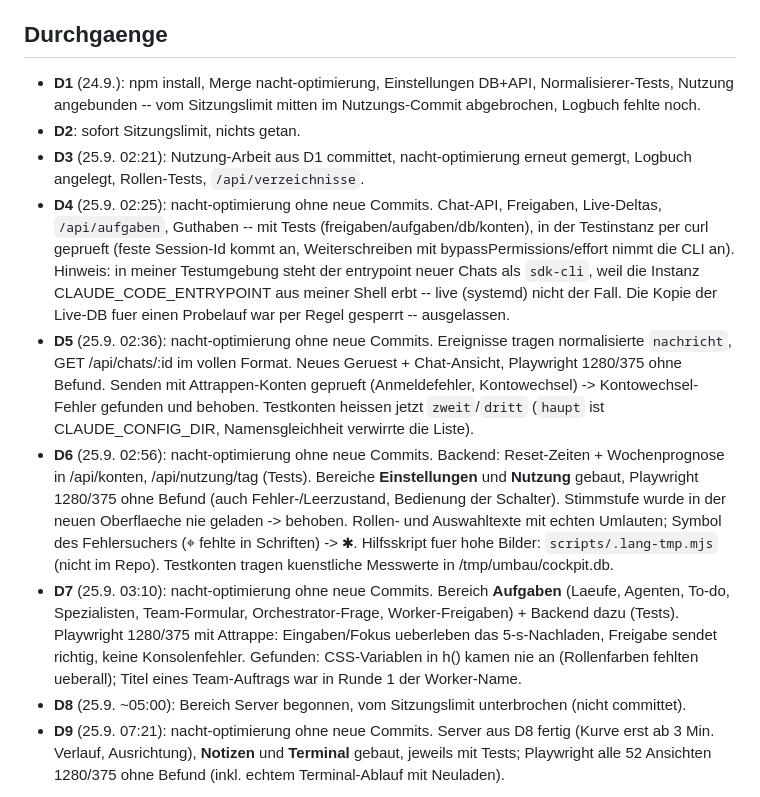
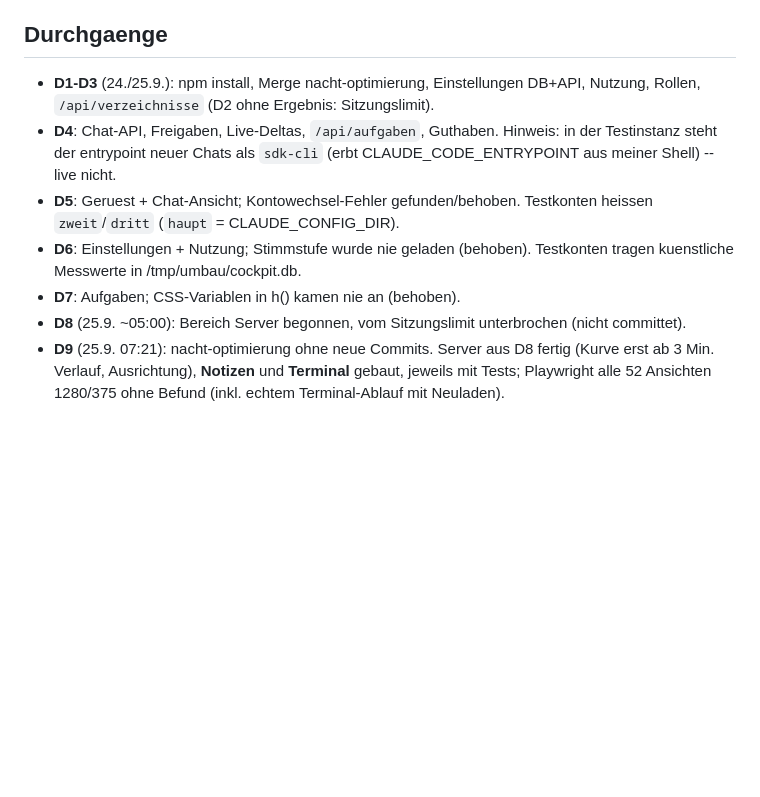
Before and after one commit to candressler-art/cockpit, a Markdown page: UMBAU-LOGBUCH.md, the part around the change. Rendered like a GitHub page; blank space fills up the shorter version.

Commit message:
Umbau: Logbuch gekuerzt
Co-Authored-By: Claude <noreply@anthropic.com>

```diff
--- a/UMBAU-LOGBUCH.md
+++ b/UMBAU-LOGBUCH.md
@@ -125,43 +125,17 @@
 
 ## Durchgaenge
 
-- **D1** (24.9.): npm install, Merge nacht-optimierung, Einstellungen DB+API,
-  Normalisierer-Tests, Nutzung angebunden -- vom Sitzungslimit mitten im
-  Nutzungs-Commit abgebrochen, Logbuch fehlte noch.
-- **D2**: sofort Sitzungslimit, nichts getan.
-- **D3** (25.9. 02:21): Nutzung-Arbeit aus D1 committet, nacht-optimierung
-  erneut gemergt, Logbuch angelegt, Rollen-Tests, `/api/verzeichnisse`.
-- **D4** (25.9. 02:25): nacht-optimierung ohne neue Commits. Chat-API,
-  Freigaben, Live-Deltas, `/api/aufgaben`, Guthaben -- mit Tests
-  (freigaben/aufgaben/db/konten), in der Testinstanz per curl geprueft
-  (feste Session-Id kommt an, Weiterschreiben mit bypassPermissions/effort
-  nimmt die CLI an). Hinweis: in meiner Testumgebung steht der entrypoint
-  neuer Chats als `sdk-cli`, weil die Instanz CLAUDE_CODE_ENTRYPOINT aus
-  meiner Shell erbt -- live (systemd) nicht der Fall.
-  Die Kopie der Live-DB fuer einen Probelauf war per Regel gesperrt --
-  ausgelassen.
-- **D5** (25.9. 02:36): nacht-optimierung ohne neue Commits. Ereignisse
-  tragen normalisierte `nachricht`, GET /api/chats/:id im vollen Format.
-  Neues Geruest + Chat-Ansicht, Playwright 1280/375 ohne Befund. Senden mit
-  Attrappen-Konten geprueft (Anmeldefehler, Kontowechsel) -> Kontowechsel-
-  Fehler gefunden und behoben. Testkonten heissen jetzt `zweit`/`dritt`
-  (`haupt` ist CLAUDE_CONFIG_DIR, Namensgleichheit verwirrte die Liste).
-- **D6** (25.9. 02:56): nacht-optimierung ohne neue Commits. Backend:
-  Reset-Zeiten + Wochenprognose in /api/konten, /api/nutzung/tag (Tests).
-  Bereiche **Einstellungen** und **Nutzung** gebaut, Playwright 1280/375
-  ohne Befund (auch Fehler-/Leerzustand, Bedienung der Schalter). Stimmstufe
-  wurde in der neuen Oberflaeche nie geladen -> behoben. Rollen- und
-  Auswahltexte mit echten Umlauten; Symbol des Fehlersuchers (⌖ fehlte in
-  Schriften) -> ✱. Hilfsskript fuer hohe Bilder: `scripts/.lang-tmp.mjs`
-  (nicht im Repo). Testkonten tragen kuenstliche Messwerte in
-  /tmp/umbau/cockpit.db.
-- **D7** (25.9. 03:10): nacht-optimierung ohne neue Commits. Bereich
-  **Aufgaben** (Laeufe, Agenten, To-do, Spezialisten, Team-Formular,
-  Orchestrator-Frage, Worker-Freigaben) + Backend dazu (Tests).
-  Playwright 1280/375 mit Attrappe: Eingaben/Fokus ueberleben das
-  5-s-Nachladen, Freigabe sendet richtig, keine Konsolenfehler. Gefunden:
-  CSS-Variablen in h() kamen nie an (Rollenfarben fehlten ueberall);
-  Titel eines Team-Auftrags war in Runde 1 der Worker-Name.
+- **D1-D3** (24./25.9.): npm install, Merge nacht-optimierung,
+  Einstellungen DB+API, Nutzung, Rollen, `/api/verzeichnisse` (D2 ohne
+  Ergebnis: Sitzungslimit).
+- **D4**: Chat-API, Freigaben, Live-Deltas, `/api/aufgaben`, Guthaben.
+  Hinweis: in der Testinstanz steht der entrypoint neuer Chats als
+  `sdk-cli` (erbt CLAUDE_CODE_ENTRYPOINT aus meiner Shell) -- live nicht.
+- **D5**: Geruest + Chat-Ansicht; Kontowechsel-Fehler gefunden/behoben.
+  Testkonten heissen `zweit`/`dritt` (`haupt` = CLAUDE_CONFIG_DIR).
+- **D6**: Einstellungen + Nutzung; Stimmstufe wurde nie geladen (behoben).
+  Testkonten tragen kuenstliche Messwerte in /tmp/umbau/cockpit.db.
+- **D7**: Aufgaben; CSS-Variablen in h() kamen nie an (behoben).
 - **D8** (25.9. ~05:00): Bereich Server begonnen, vom Sitzungslimit
   unterbrochen (nicht committet).
 - **D9** (25.9. 07:21): nacht-optimierung ohne neue Commits. Server aus D8
```
